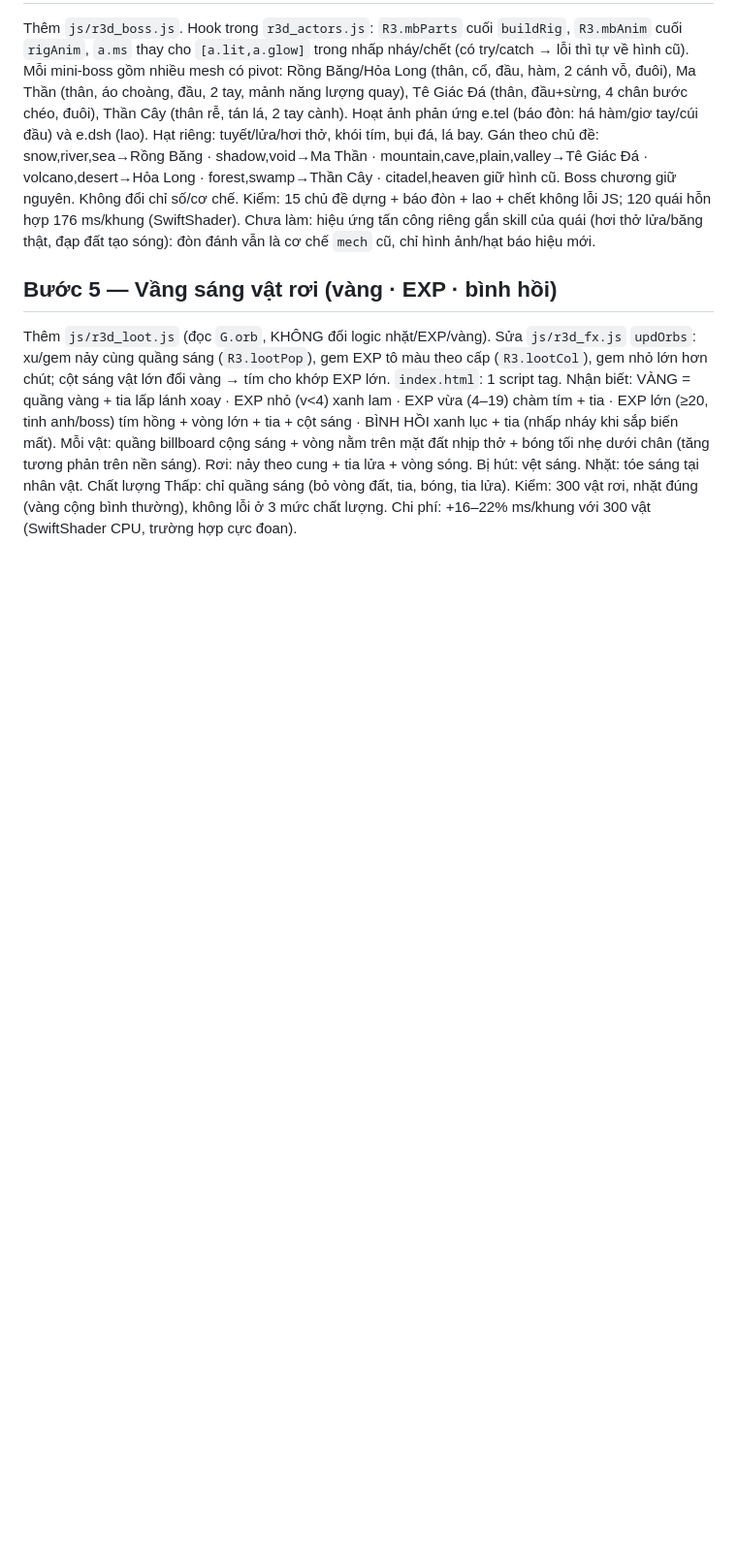
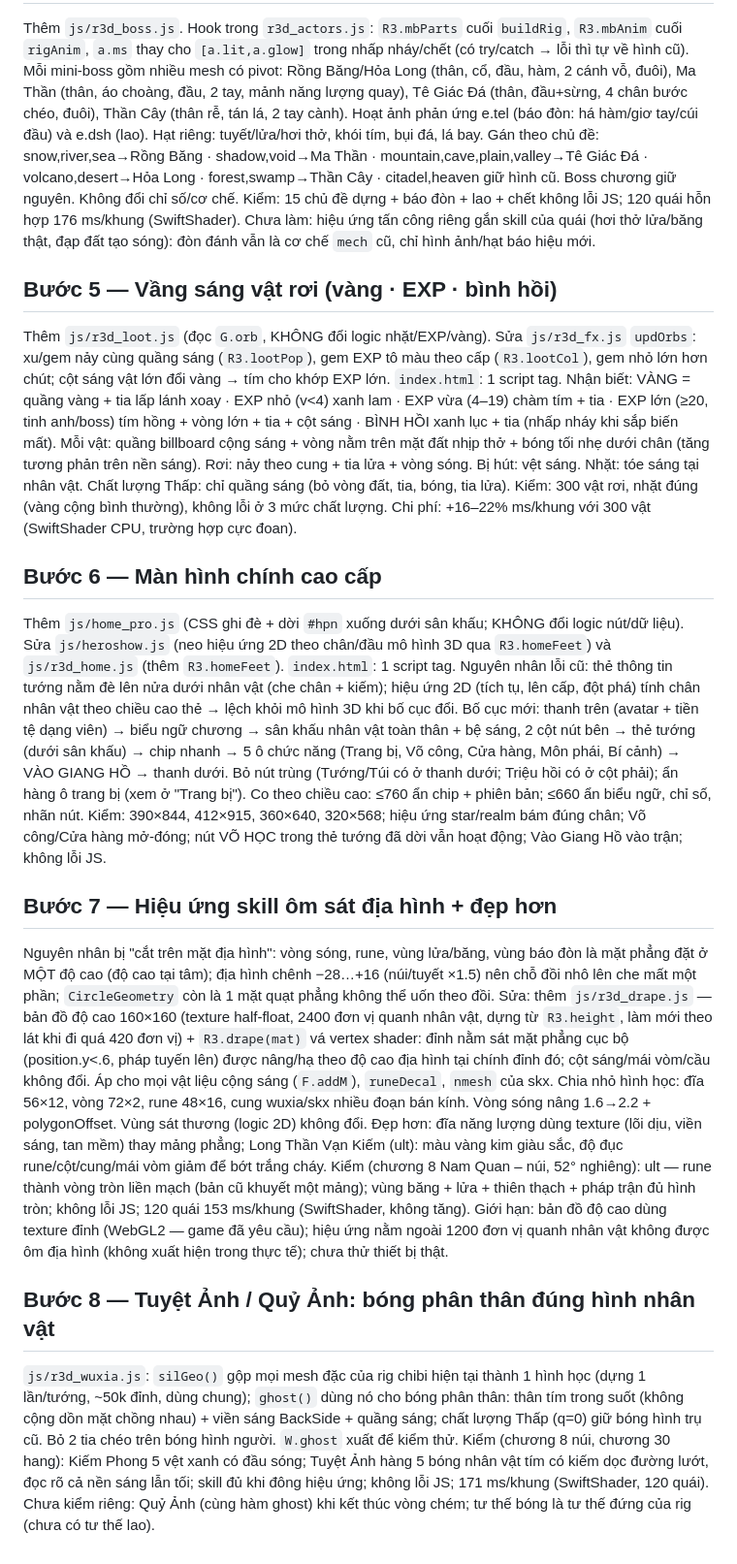
Before and after one commit to hungphuong1983bn-cmyk/daivietchaydi, a Markdown page: docs/PHASE22_SKILLFIX.md, the part around the change. Shown at 97% size. Drawn GitHub-style; blank space fills up the shorter version.

```diff
--- a/docs/PHASE22_SKILLFIX.md
+++ b/docs/PHASE22_SKILLFIX.md
@@ -27,3 +27,21 @@ Thêm `js/r3d_loot.js` (đọc `G.orb`, KHÔNG đổi logic nhặt/EXP/vàng). S
 Nhận biết: VÀNG = quầng vàng + tia lấp lánh xoay · EXP nhỏ (v<4) xanh lam · EXP vừa (4–19) chàm tím + tia · EXP lớn (≥20, tinh anh/boss) tím hồng + vòng lớn + tia + cột sáng · BÌNH HỒI xanh lục + tia (nhấp nháy khi sắp biến mất).
 Mỗi vật: quầng billboard cộng sáng + vòng nằm trên mặt đất nhịp thở + bóng tối nhẹ dưới chân (tăng tương phản trên nền sáng). Rơi: nảy theo cung + tia lửa + vòng sóng. Bị hút: vệt sáng. Nhặt: tóe sáng tại nhân vật. Chất lượng Thấp: chỉ quầng sáng (bỏ vòng đất, tia, bóng, tia lửa).
 Kiểm: 300 vật rơi, nhặt đúng (vàng cộng bình thường), không lỗi ở 3 mức chất lượng. Chi phí: +16–22% ms/khung với 300 vật (SwiftShader CPU, trường hợp cực đoan).
+
+## Bước 6 — Màn hình chính cao cấp
+Thêm `js/home_pro.js` (CSS ghi đè + dời `#hpn` xuống dưới sân khấu; KHÔNG đổi logic nút/dữ liệu). Sửa `js/heroshow.js` (neo hiệu ứng 2D theo chân/đầu mô hình 3D qua `R3.homeFeet`) và `js/r3d_home.js` (thêm `R3.homeFeet`). `index.html`: 1 script tag.
+Nguyên nhân lỗi cũ: thẻ thông tin tướng nằm đè lên nửa dưới nhân vật (che chân + kiếm); hiệu ứng 2D (tích tụ, lên cấp, đột phá) tính chân nhân vật theo chiều cao thẻ → lệch khỏi mô hình 3D khi bố cục đổi.
+Bố cục mới: thanh trên (avatar + tiền tệ dạng viên) → biểu ngữ chương → sân khấu nhân vật toàn thân + bệ sáng, 2 cột nút bên → thẻ tướng (dưới sân khấu) → chip nhanh → 5 ô chức năng (Trang bị, Võ công, Cửa hàng, Môn phái, Bí cảnh) → VÀO GIANG HỒ → thanh dưới. Bỏ nút trùng (Tướng/Túi có ở thanh dưới; Triệu hồi có ở cột phải); ẩn hàng ô trang bị (xem ở "Trang bị"). Co theo chiều cao: ≤760 ẩn chip + phiên bản; ≤660 ẩn biểu ngữ, chỉ số, nhãn nút.
+Kiểm: 390×844, 412×915, 360×640, 320×568; hiệu ứng star/realm bám đúng chân; Võ công/Cửa hàng mở-đóng; nút VÕ HỌC trong thẻ tướng đã dời vẫn hoạt động; Vào Giang Hồ vào trận; không lỗi JS.
+
+## Bước 7 — Hiệu ứng skill ôm sát địa hình + đẹp hơn
+Nguyên nhân bị "cắt trên mặt địa hình": vòng sóng, rune, vùng lửa/băng, vùng báo đòn là mặt phẳng đặt ở MỘT độ cao (độ cao tại tâm); địa hình chênh −28…+16 (núi/tuyết ×1.5) nên chỗ đồi nhô lên che mất một phần; `CircleGeometry` còn là 1 mặt quạt phẳng không thể uốn theo đồi.
+Sửa: thêm `js/r3d_drape.js` — bản đồ độ cao 160×160 (texture half-float, 2400 đơn vị quanh nhân vật, dựng từ `R3.height`, làm mới theo lát khi đi quá 420 đơn vị) + `R3.drape(mat)` vá vertex shader: đỉnh nằm sát mặt phẳng cục bộ (position.y<.6, pháp tuyến lên) được nâng/hạ theo độ cao địa hình tại chính đỉnh đó; cột sáng/mái vòm/cầu không đổi. Áp cho mọi vật liệu cộng sáng (`F.addM`), `runeDecal`, `nmesh` của skx. Chia nhỏ hình học: đĩa 56×12, vòng 72×2, rune 48×16, cung wuxia/skx nhiều đoạn bán kính. Vòng sóng nâng 1.6→2.2 + polygonOffset. Vùng sát thương (logic 2D) không đổi.
+Đẹp hơn: đĩa năng lượng dùng texture (lõi dịu, viền sáng, tan mềm) thay mảng phẳng; Long Thần Vạn Kiếm (ult): màu vàng kim giàu sắc, độ đục rune/cột/cung/mái vòm giảm để bớt trắng cháy.
+Kiểm (chương 8 Nam Quan – núi, 52° nghiêng): ult — rune thành vòng tròn liền mạch (bản cũ khuyết một mảng); vùng băng + lửa + thiên thạch + pháp trận đủ hình tròn; không lỗi JS; 120 quái 153 ms/khung (SwiftShader, không tăng).
+Giới hạn: bản đồ độ cao dùng texture đỉnh (WebGL2 — game đã yêu cầu); hiệu ứng nằm ngoài 1200 đơn vị quanh nhân vật không được ôm địa hình (không xuất hiện trong thực tế); chưa thử thiết bị thật.
+
+## Bước 8 — Tuyệt Ảnh / Quỷ Ảnh: bóng phân thân đúng hình nhân vật
+`js/r3d_wuxia.js`: `silGeo()` gộp mọi mesh đặc của rig chibi hiện tại thành 1 hình học (dựng 1 lần/tướng, ~50k đỉnh, dùng chung); `ghost()` dùng nó cho bóng phân thân: thân tím trong suốt (không cộng dồn mặt chồng nhau) + viền sáng BackSide + quầng sáng; chất lượng Thấp (q=0) giữ bóng hình trụ cũ. Bỏ 2 tia chéo trên bóng hình người. `W.ghost` xuất để kiểm thử.
+Kiểm (chương 8 núi, chương 30 hang): Kiếm Phong 5 vệt xanh có đầu sóng; Tuyệt Ảnh hàng 5 bóng nhân vật tím có kiếm dọc đường lướt, đọc rõ cả nền sáng lẫn tối; skill đủ khi đông hiệu ứng; không lỗi JS; 171 ms/khung (SwiftShader, 120 quái).
+Chưa kiểm riêng: Quỷ Ảnh (cùng hàm ghost) khi kết thúc vòng chém; tư thế bóng là tư thế đứng của rig (chưa có tư thế lao).
```
